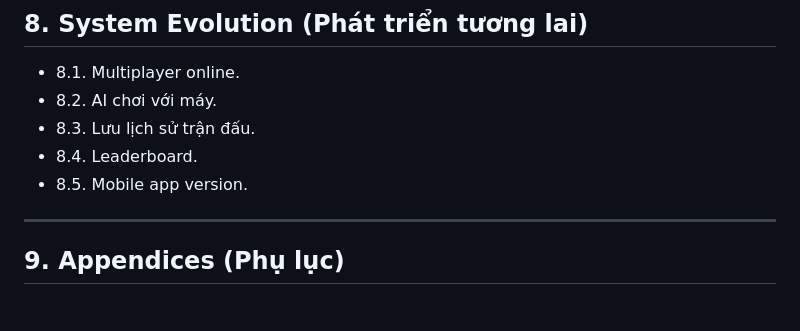
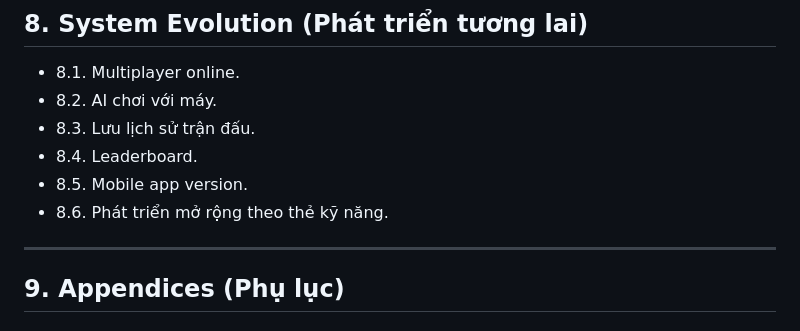
Before and after one commit to 23130268-BuiThanhSang/GameOAnQuan, a Markdown page: README.md, the part around the change. Drawn GitHub-style.

```diff
--- a/README.md
+++ b/README.md
@@ -167,6 +167,7 @@ Hệ thống bao gồm:
 - 8.3. Lưu lịch sử trận đấu.
 - 8.4. Leaderboard.
 - 8.5. Mobile app version.
+- 8.6. Phát triển mở rộng theo thẻ kỹ năng.
 
 ---
 
```
